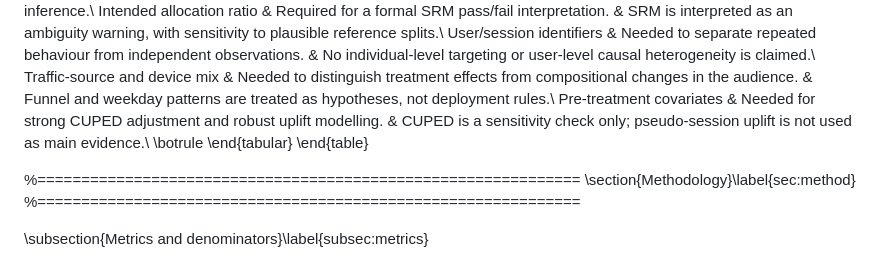
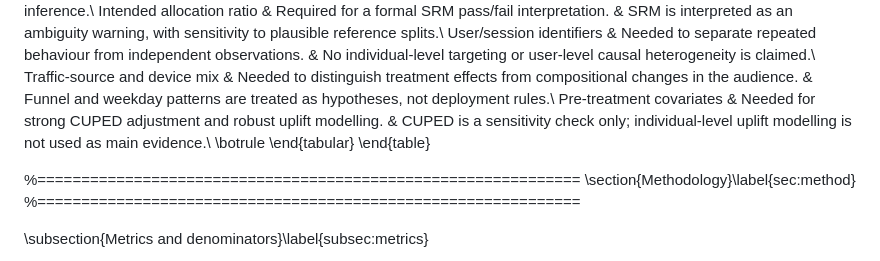
Before and after one commit to Dawn2310/Checkout-ab-validity-diagnostics, a Markdown page: paper/manuscript.md, the part around the change. Drawn GitHub-style.

Commit message:
Update table wording regarding uplift modelling

```diff
--- a/paper/manuscript.md
+++ b/paper/manuscript.md
@@ -159,7 +159,7 @@ Randomisation unit & Determines whether clicks, sessions, users, campaigns, or d
 Intended allocation ratio & Required for a formal SRM pass/fail interpretation. & SRM is interpreted as an ambiguity warning, with sensitivity to plausible reference splits.\\
 User/session identifiers & Needed to separate repeated behaviour from independent observations. & No individual-level targeting or user-level causal heterogeneity is claimed.\\
 Traffic-source and device mix & Needed to distinguish treatment effects from compositional changes in the audience. & Funnel and weekday patterns are treated as hypotheses, not deployment rules.\\
-Pre-treatment covariates & Needed for strong CUPED adjustment and robust uplift modelling. & CUPED is a sensitivity check only; pseudo-session uplift is not used as main evidence.\\
+Pre-treatment covariates & Needed for strong CUPED adjustment and robust uplift modelling. & CUPED is a sensitivity check only; individual-level uplift modelling is not used as main evidence.\\
 \botrule
 \end{tabular}
 \end{table}
```
